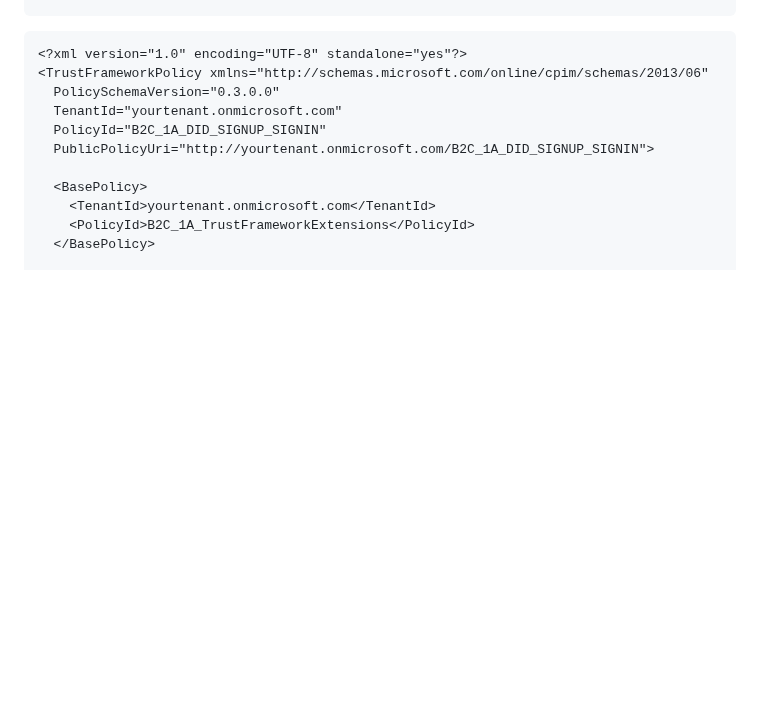
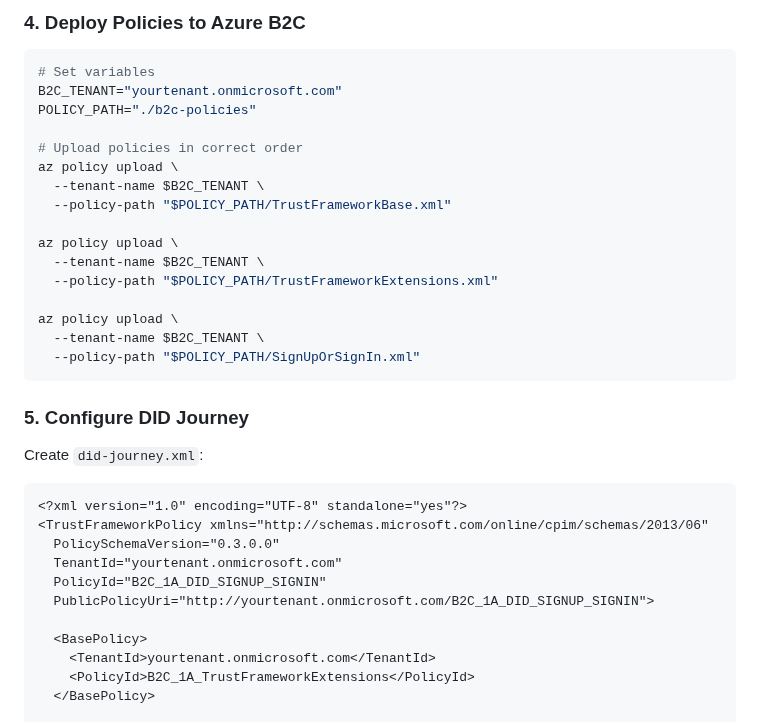
Before and after one commit to Cloudstrucc/cs-identity, a Markdown page: detailedDID.md, the part around one of its changes. GitHub-like rendering; blank space fills up the shorter version.

````diff
--- a/detailedDID.md
+++ b/detailedDID.md
@@ -91,3 +138,27 @@ az login
+### 4. Deploy Policies to Azure B2C
+
+```bash
+# Set variables
+B2C_TENANT="yourtenant.onmicrosoft.com"
+POLICY_PATH="./b2c-policies"
+
+# Upload policies in correct order
+az policy upload \
+  --tenant-name $B2C_TENANT \
+  --policy-path "$POLICY_PATH/TrustFrameworkBase.xml"
+
+az policy upload \
+  --tenant-name $B2C_TENANT \
+  --policy-path "$POLICY_PATH/TrustFrameworkExtensions.xml"
+
+az policy upload \
+  --tenant-name $B2C_TENANT \
+  --policy-path "$POLICY_PATH/SignUpOrSignIn.xml"
+```
+
+### 5. Configure DID Journey
+
+Create `did-journey.xml`:
 
 ```xml
 <?xml version="1.0" encoding="UTF-8" standalone="yes"?>
````
Also changed, not shown: other parts of detailedDID.md (+139 -57 lines).
